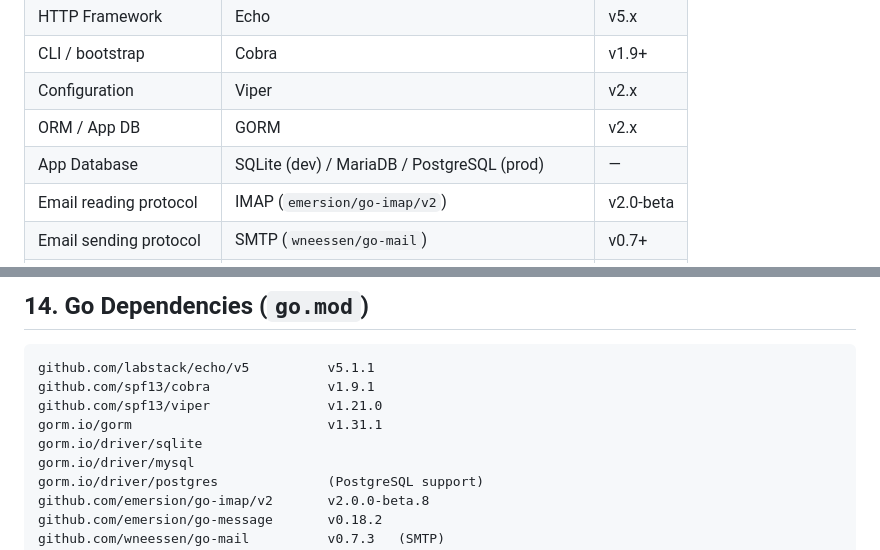
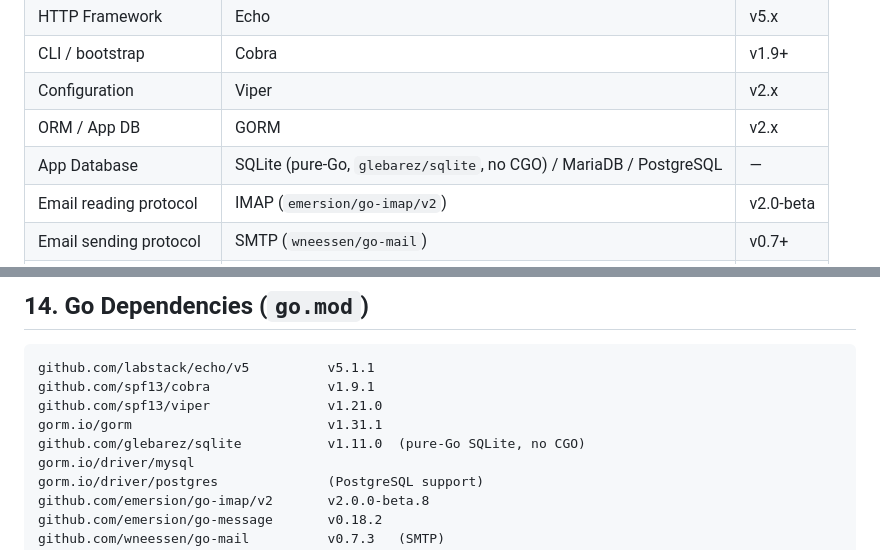
Before and after one commit to jniltinho/go-cubemail, a Markdown page: DOCUMENTS/docs/SDD.md, 2 parts joined by grey strips. GitHub-like rendering.

Commit message:
docs(sdd): reflect glebarez/sqlite pure-Go driver (no CGO)
Co-Authored-By: Claude Fable 5 <noreply@anthropic.com>

```diff
--- a/DOCUMENTS/docs/SDD.md
+++ b/DOCUMENTS/docs/SDD.md
@@ -35,7 +35,7 @@ There is no email session database — all message reading/writing occurs in rea
 | CLI / bootstrap | Cobra | v1.9+ |
 | Configuration | Viper | v2.x |
 | ORM / App DB | GORM | v2.x |
-| App Database | SQLite (dev) / MariaDB / PostgreSQL (prod) | — |
+| App Database | SQLite (pure-Go, `glebarez/sqlite`, no CGO) / MariaDB / PostgreSQL | — |
 | Email reading protocol | IMAP (`emersion/go-imap/v2`) | v2.0-beta |
 | Email sending protocol | SMTP (`wneessen/go-mail`) | v0.7+ |
 | HTML sanitization | bluemonday | v1.0+ |
@@ -785,7 +785,7 @@ github.com/labstack/echo/v5          v5.1.1
 github.com/spf13/cobra               v1.9.1
 github.com/spf13/viper               v1.21.0
 gorm.io/gorm                         v1.31.1
-gorm.io/driver/sqlite
+github.com/glebarez/sqlite           v1.11.0  (pure-Go SQLite, no CGO)
 gorm.io/driver/mysql
 gorm.io/driver/postgres              (PostgreSQL support)
 github.com/emersion/go-imap/v2       v2.0.0-beta.8
```
